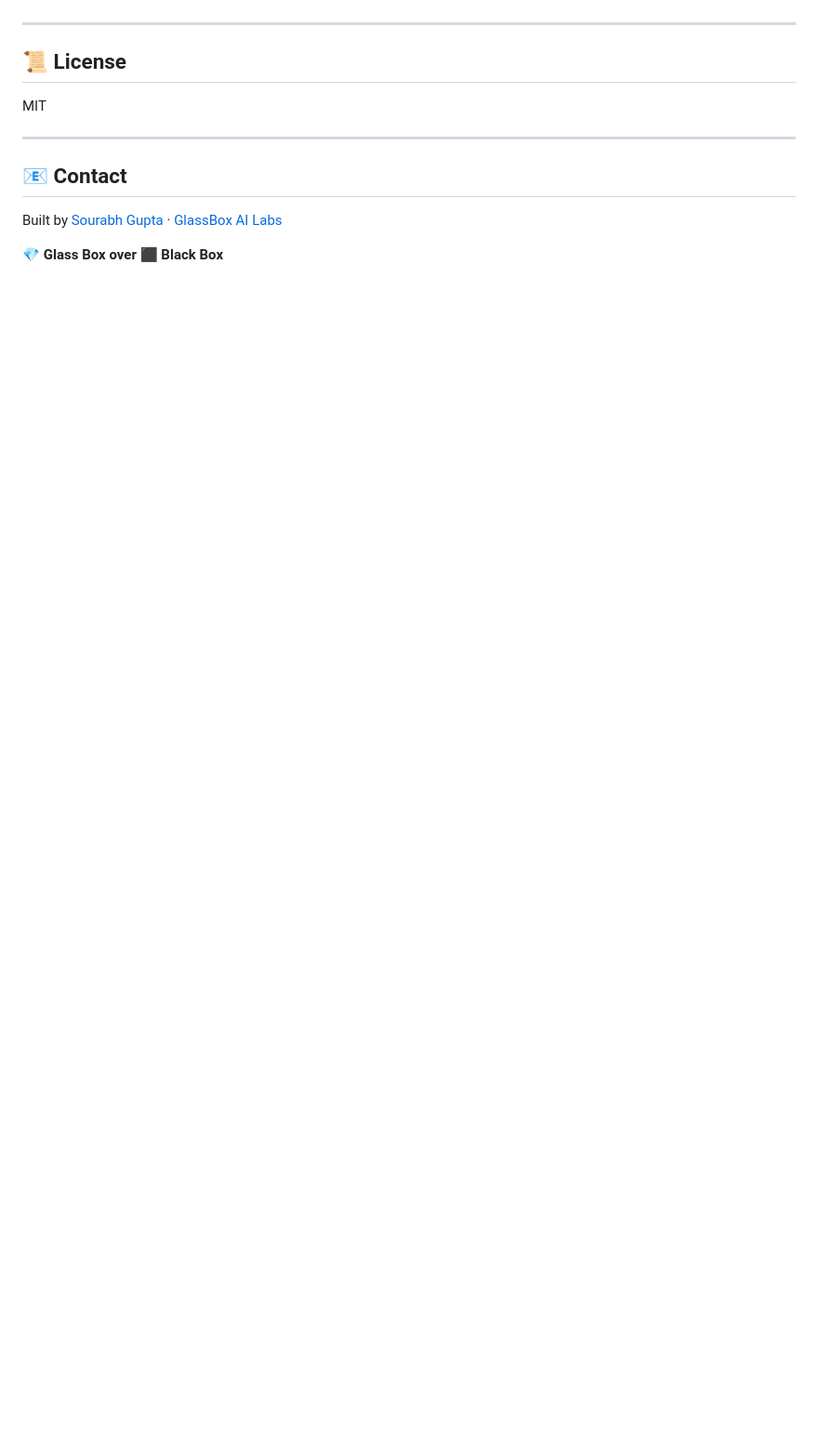
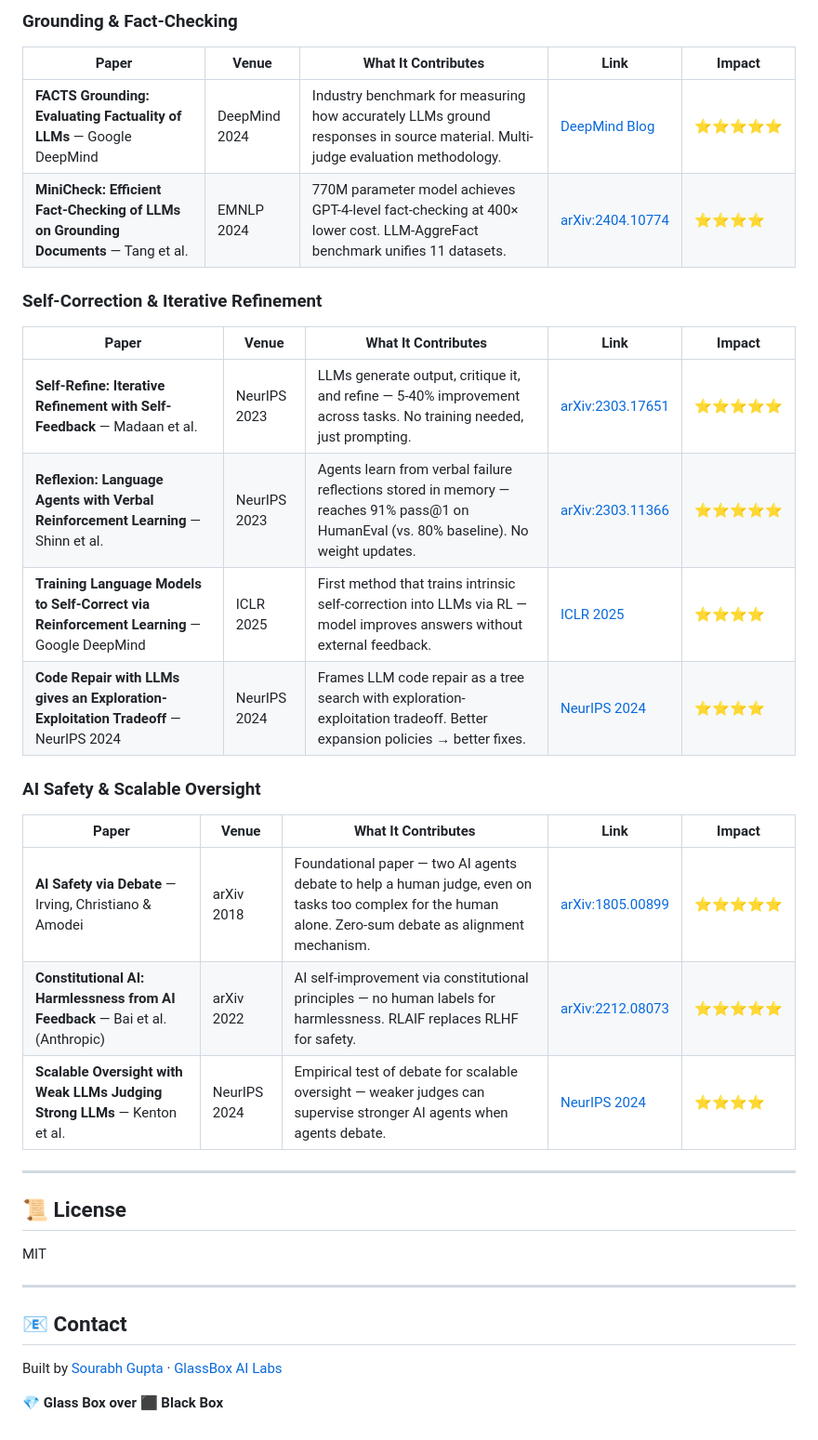
Before and after one commit to glassbox-ai-labs/glassbox-ai, a Markdown page: README.md, the part around one of its changes. Shown at 93% size. Drawn GitHub-style; blank space fills up the shorter version.

```diff
--- a/README.md
+++ b/README.md
@@ -216,3 +232,26 @@ pytest tests/ -v   # 20 passed, 5 skipped (integration needs API key)
+### Grounding & Fact-Checking
+
+| Paper | Venue | What It Contributes | Link | Impact |
+|-------|-------|---------------------|------|--------|
+| **FACTS Grounding: Evaluating Factuality of LLMs** — Google DeepMind | DeepMind 2024 | Industry benchmark for measuring how accurately LLMs ground responses in source material. Multi-judge evaluation methodology. | [DeepMind Blog](https://deepmind.google/blog/facts-grounding-a-new-benchmark-for-evaluating-the-factuality-of-large-language-models/) | ⭐⭐⭐⭐⭐ |
+| **MiniCheck: Efficient Fact-Checking of LLMs on Grounding Documents** — Tang et al. | EMNLP 2024 | 770M parameter model achieves GPT-4-level fact-checking at 400× lower cost. LLM-AggreFact benchmark unifies 11 datasets. | [arXiv:2404.10774](https://arxiv.org/abs/2404.10774) | ⭐⭐⭐⭐ |
+
+### Self-Correction & Iterative Refinement
+
+| Paper | Venue | What It Contributes | Link | Impact |
+|-------|-------|---------------------|------|--------|
+| **Self-Refine: Iterative Refinement with Self-Feedback** — Madaan et al. | NeurIPS 2023 | LLMs generate output, critique it, and refine — 5-40% improvement across tasks. No training needed, just prompting. | [arXiv:2303.17651](https://arxiv.org/abs/2303.17651) | ⭐⭐⭐⭐⭐ |
+| **Reflexion: Language Agents with Verbal Reinforcement Learning** — Shinn et al. | NeurIPS 2023 | Agents learn from verbal failure reflections stored in memory — reaches 91% pass@1 on HumanEval (vs. 80% baseline). No weight updates. | [arXiv:2303.11366](https://arxiv.org/abs/2303.11366) | ⭐⭐⭐⭐⭐ |
+| **Training Language Models to Self-Correct via Reinforcement Learning** — Google DeepMind | ICLR 2025 | First method that trains intrinsic self-correction into LLMs via RL — model improves answers without external feedback. | [ICLR 2025](https://proceedings.iclr.cc/paper_files/paper/2025/file/871ac99fdc5282d0301934d23945ebaa-Paper-Conference.pdf) | ⭐⭐⭐⭐ |
+| **Code Repair with LLMs gives an Exploration-Exploitation Tradeoff** — NeurIPS 2024 | NeurIPS 2024 | Frames LLM code repair as a tree search with exploration-exploitation tradeoff. Better expansion policies → better fixes. | [NeurIPS 2024](https://proceedings.neurips.cc/paper_files/paper/2024/file/d5c56ec4f69c9a473089b16000d3f8cd-Paper-Conference.pdf) | ⭐⭐⭐⭐ |
+
+### AI Safety & Scalable Oversight
+
+| Paper | Venue | What It Contributes | Link | Impact |
+|-------|-------|---------------------|------|--------|
+| **AI Safety via Debate** — Irving, Christiano & Amodei | arXiv 2018 | Foundational paper — two AI agents debate to help a human judge, even on tasks too complex for the human alone. Zero-sum debate as alignment mechanism. | [arXiv:1805.00899](https://arxiv.org/abs/1805.00899) | ⭐⭐⭐⭐⭐ |
+| **Constitutional AI: Harmlessness from AI Feedback** — Bai et al. (Anthropic) | arXiv 2022 | AI self-improvement via constitutional principles — no human labels for harmlessness. RLAIF replaces RLHF for safety. | [arXiv:2212.08073](https://arxiv.org/abs/2212.08073) | ⭐⭐⭐⭐⭐ |
+| **Scalable Oversight with Weak LLMs Judging Strong LLMs** — Kenton et al. | NeurIPS 2024 | Empirical test of debate for scalable oversight — weaker judges can supervise stronger AI agents when agents debate. | [NeurIPS 2024](https://proceedings.neurips.cc/paper_files/paper/2024/file/899511e37a8e01e1bd6f6f1d377cc250-Paper-Conference.pdf) | ⭐⭐⭐⭐ |
 
 ---
 
```
Also changed, not shown: other parts of README.md (+21 -5 lines).
